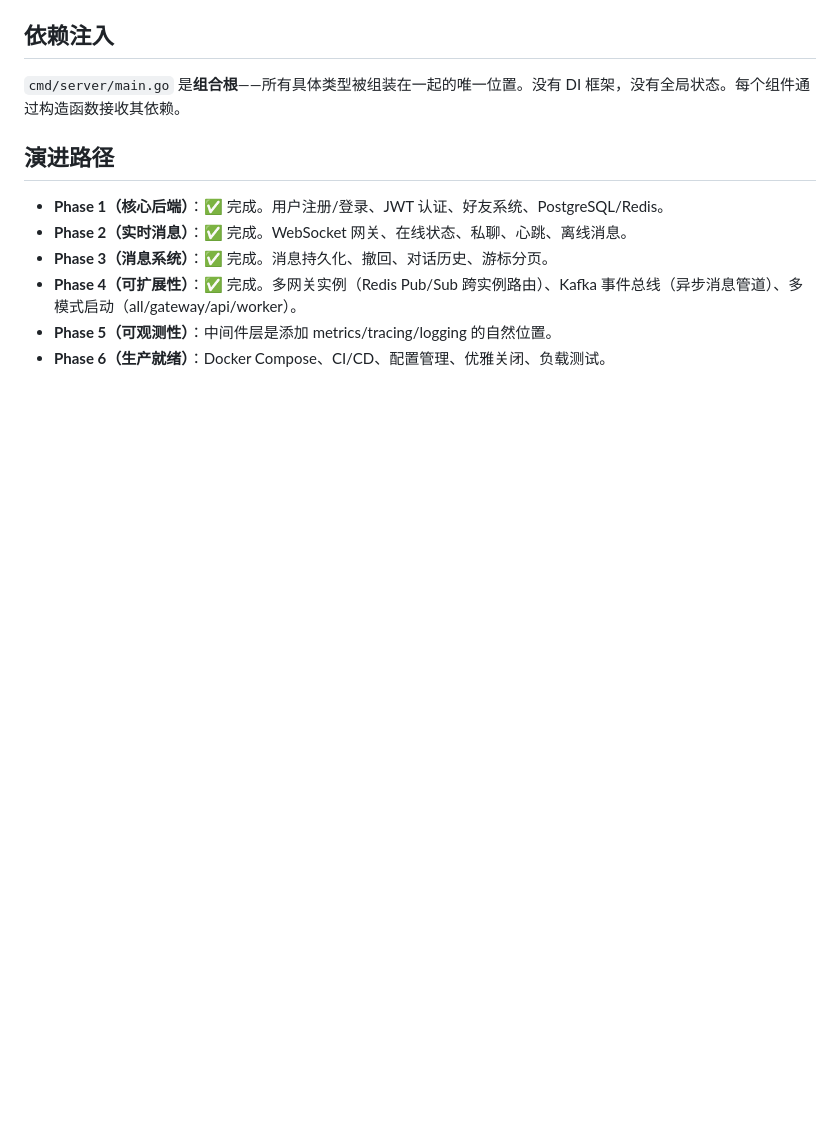
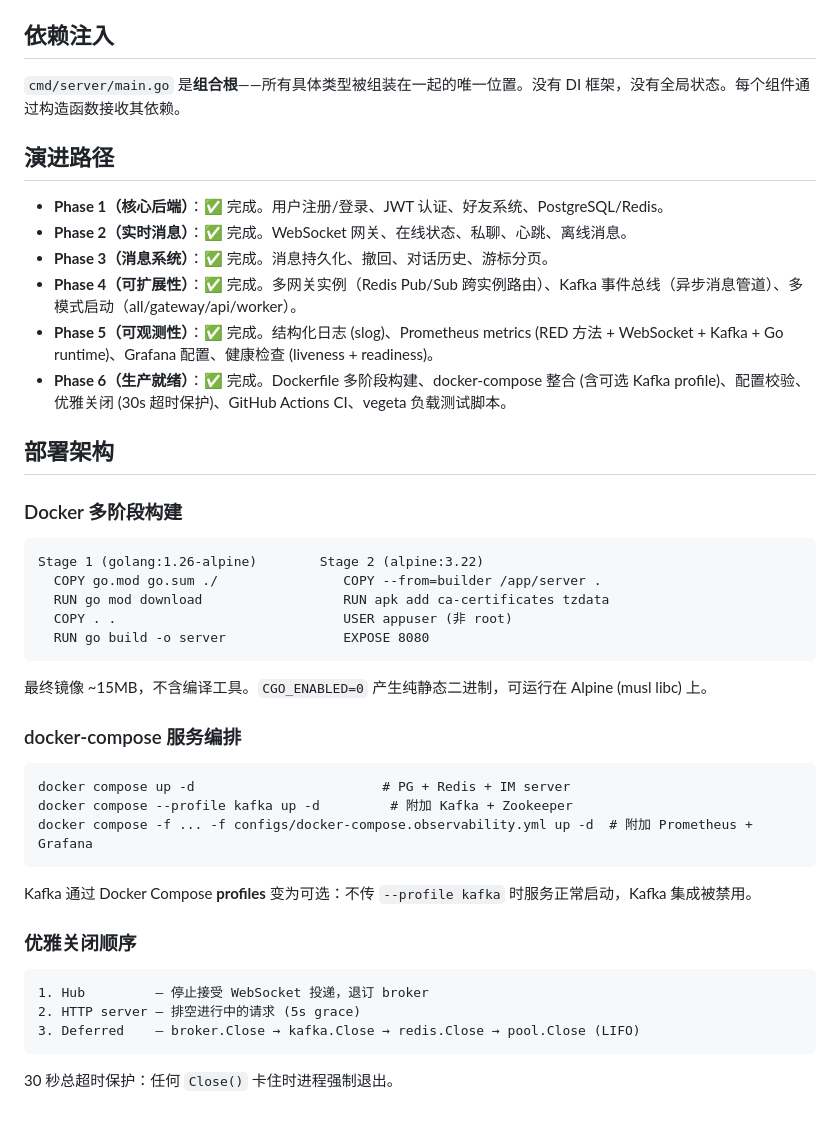
Before and after one commit to flyingwhit/IM, a Markdown page: docs/architecture.md, the part around the change. GitHub-like rendering; blank space fills up the shorter version.

````diff
--- a/docs/architecture.md
+++ b/docs/architecture.md
@@ -243,5 +243,39 @@ Gateway ── DB write (同步) ──► PostgreSQL (source of truth)
 - **Phase 2（实时消息）**：✅ 完成。WebSocket 网关、在线状态、私聊、心跳、离线消息。
 - **Phase 3（消息系统）**：✅ 完成。消息持久化、撤回、对话历史、游标分页。
 - **Phase 4（可扩展性）**：✅ 完成。多网关实例（Redis Pub/Sub 跨实例路由）、Kafka 事件总线（异步消息管道）、多模式启动（all/gateway/api/worker）。
-- **Phase 5（可观测性）**：中间件层是添加 metrics/tracing/logging 的自然位置。
-- **Phase 6（生产就绪）**：Docker Compose、CI/CD、配置管理、优雅关闭、负载测试。
+- **Phase 5（可观测性）**：✅ 完成。结构化日志 (slog)、Prometheus metrics (RED 方法 + WebSocket + Kafka + Go runtime)、Grafana 配置、健康检查 (liveness + readiness)。
+- **Phase 6（生产就绪）**：✅ 完成。Dockerfile 多阶段构建、docker-compose 整合 (含可选 Kafka profile)、配置校验、优雅关闭 (30s 超时保护)、GitHub Actions CI、vegeta 负载测试脚本。
+
+## 部署架构
+
+### Docker 多阶段构建
+
+```
+Stage 1 (golang:1.26-alpine)        Stage 2 (alpine:3.22)
+  COPY go.mod go.sum ./                COPY --from=builder /app/server .
+  RUN go mod download                  RUN apk add ca-certificates tzdata
+  COPY . .                             USER appuser (非 root)
+  RUN go build -o server               EXPOSE 8080
+```
+
+最终镜像 ~15MB，不含编译工具。`CGO_ENABLED=0` 产生纯静态二进制，可运行在 Alpine (musl libc) 上。
+
+### docker-compose 服务编排
+
+```
+docker compose up -d                        # PG + Redis + IM server
+docker compose --profile kafka up -d         # 附加 Kafka + Zookeeper
+docker compose -f ... -f configs/docker-compose.observability.yml up -d  # 附加 Prometheus + Grafana
+```
+
+Kafka 通过 Docker Compose **profiles** 变为可选：不传 `--profile kafka` 时服务正常启动，Kafka 集成被禁用。
+
+### 优雅关闭顺序
+
+```
+1. Hub         — 停止接受 WebSocket 投递，退订 broker
+2. HTTP server — 排空进行中的请求 (5s grace)
+3. Deferred    — broker.Close → kafka.Close → redis.Close → pool.Close (LIFO)
+```
+
+30 秒总超时保护：任何 `Close()` 卡住时进程强制退出。
````
Also changed, not shown: docs/learning_notes.md (+63 -0 lines).
